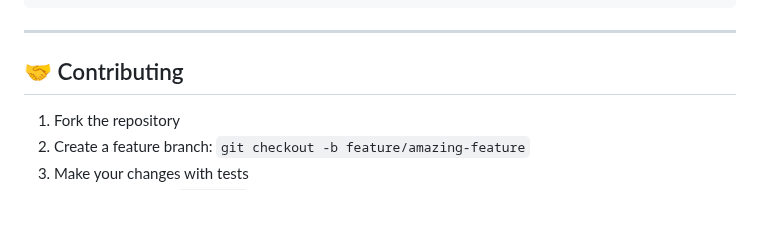
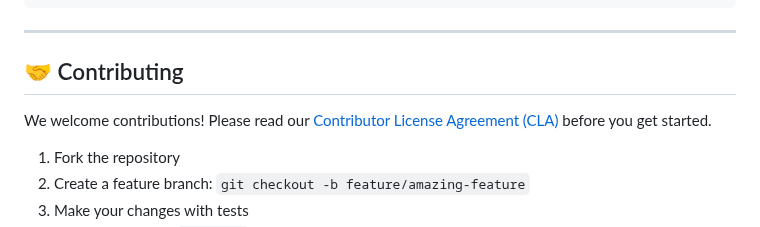
Before and after one commit to willwade/AACProcessors-nodejs, a Markdown page: README.md, the part around the change. Rendered like a GitHub page; blank space fills up the shorter version.

```diff
--- a/README.md
+++ b/README.md
@@ -628,6 +628,8 @@ npm run type-check
 
 ## 🤝 Contributing
 
+We welcome contributions! Please read our [Contributor License Agreement (CLA)](CLA.md) before you get started.
+
 1. Fork the repository
 2. Create a feature branch: `git checkout -b feature/amazing-feature`
 3. Make your changes with tests
```
Also changed, not shown: CLA.md (added, +93 -0 lines).
